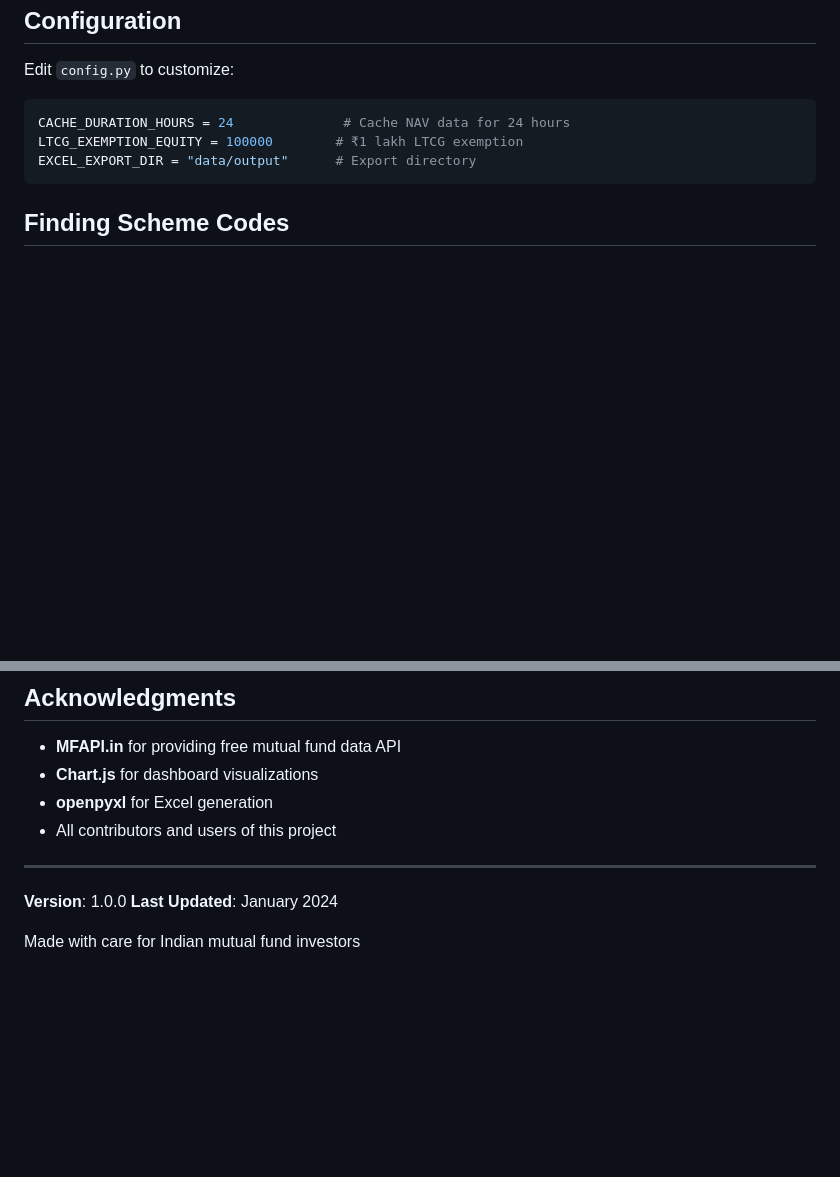
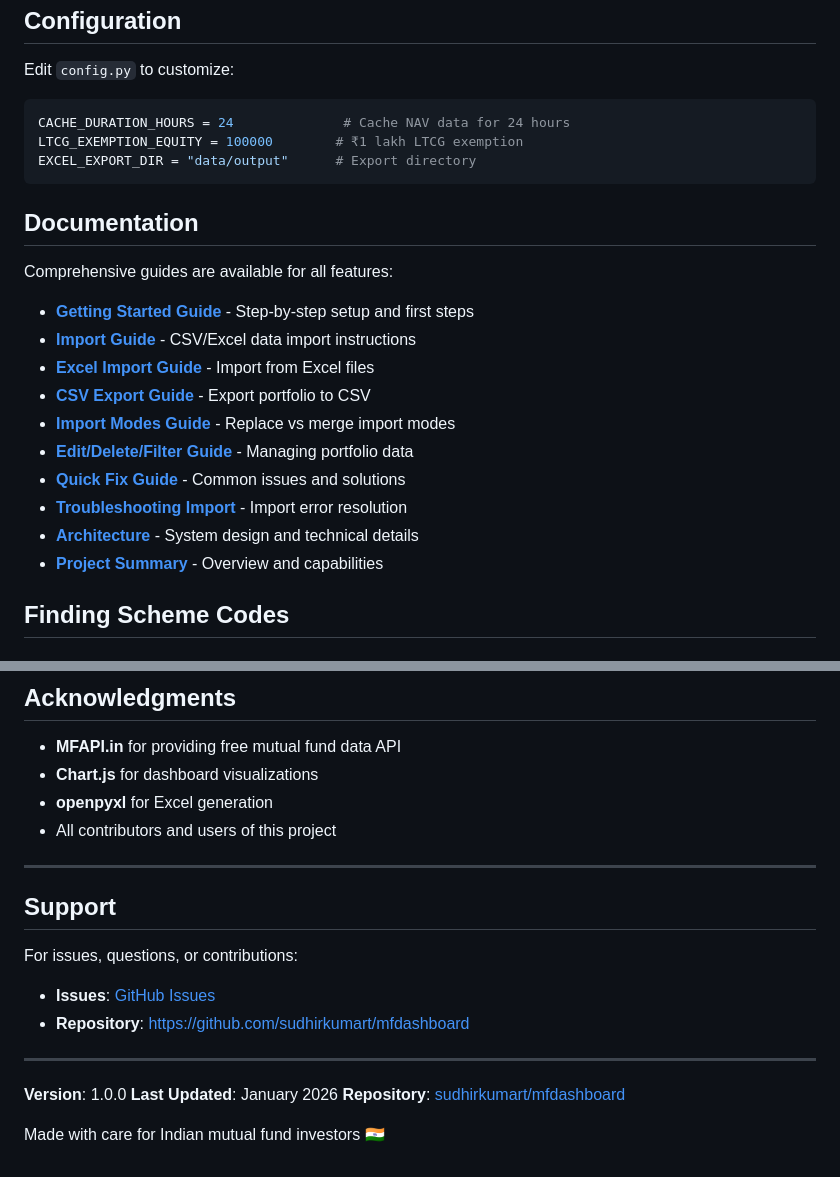
Before and after one commit to sudhirkumart/mfdashboard, a Markdown page: README.md, 2 parts joined by grey strips. GitHub-like rendering; blank space fills up the shorter version.

````diff
--- a/README.md
+++ b/README.md
@@ -254,6 +300,21 @@ LTCG_EXEMPTION_EQUITY = 100000        # ₹1 lakh LTCG exemption
 EXCEL_EXPORT_DIR = "data/output"      # Export directory
 ```
 
+## Documentation
+
+Comprehensive guides are available for all features:
+
+- **[Getting Started Guide](GETTING_STARTED.md)** - Step-by-step setup and first steps
+- **[Import Guide](IMPORT_GUIDE.md)** - CSV/Excel data import instructions
+- **[Excel Import Guide](EXCEL_IMPORT_GUIDE.md)** - Import from Excel files
+- **[CSV Export Guide](CSV_EXPORT_GUIDE.md)** - Export portfolio to CSV
+- **[Import Modes Guide](IMPORT_MODES_GUIDE.md)** - Replace vs merge import modes
+- **[Edit/Delete/Filter Guide](EDIT_DELETE_FILTER_GUIDE.md)** - Managing portfolio data
+- **[Quick Fix Guide](QUICK_FIX_GUIDE.md)** - Common issues and solutions
+- **[Troubleshooting Import](TROUBLESHOOTING_IMPORT.md)** - Import error resolution
+- **[Architecture](ARCHITECTURE.md)** - System design and technical details
+- **[Project Summary](PROJECT_SUMMARY.md)** - Overview and capabilities
+
 ## Finding Scheme Codes
 
 ### Method 1: MFAPI.in Website
@@ -383,7 +444,16 @@ This project is open source. Feel free to use, modify, and distribute as needed.
 
 ---
 
+## Support
+
+For issues, questions, or contributions:
+- **Issues**: [GitHub Issues](https://github.com/sudhirkumart/mfdashboard/issues)
+- **Repository**: [https://github.com/sudhirkumart/mfdashboard](https://github.com/sudhirkumart/mfdashboard)
+
+---
+
 **Version**: 1.0.0
-**Last Updated**: January 2024
+**Last Updated**: January 2026
+**Repository**: [sudhirkumart/mfdashboard](https://github.com/sudhirkumart/mfdashboard)
 
-Made with care for Indian mutual fund investors
+Made with care for Indian mutual fund investors 🇮🇳
````
Also changed, not shown: other parts of README.md (+47 -1 lines).
